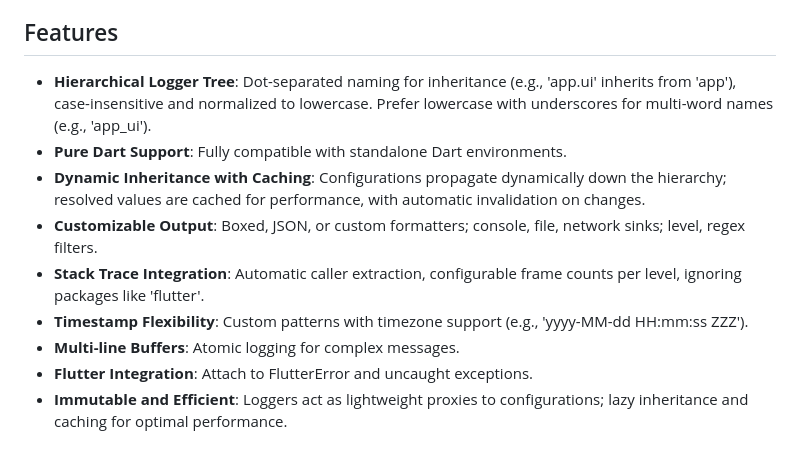
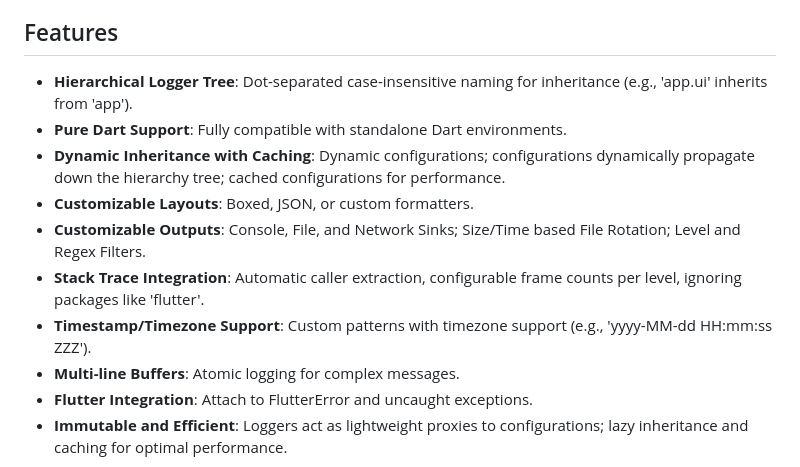
Before and after one commit to pooriaaskarim/logd, a Markdown page: README.md, the part around the change. Rendered like a GitHub page.

Commit message:
Docs: Update README and CHANGELOG
- Refined feature descriptions in README for clarity and conciseness.
- Removed a trailing blank line in CHANGELOG.md.

```diff
--- a/README.md
+++ b/README.md
@@ -10,12 +10,13 @@ making it ideal for debugging, monitoring, and production logging in complex pro
 
 ## Features
 
-- **Hierarchical Logger Tree**: Dot-separated naming for inheritance (e.g., 'app.ui' inherits from 'app'), case-insensitive and normalized to lowercase. Prefer lowercase with underscores for multi-word names (e.g., 'app_ui').
+- **Hierarchical Logger Tree**: Dot-separated case-insensitive naming for inheritance (e.g., 'app.ui' inherits from 'app').
 - **Pure Dart Support**: Fully compatible with standalone Dart environments.
-- **Dynamic Inheritance with Caching**: Configurations propagate dynamically down the hierarchy; resolved values are cached for performance, with automatic invalidation on changes.
-- **Customizable Output**: Boxed, JSON, or custom formatters; console, file, network sinks; level, regex filters.
+- **Dynamic Inheritance with Caching**: Dynamic configurations; configurations dynamically propagate down the hierarchy tree; cached configurations for performance.
+- **Customizable Layouts**: Boxed, JSON, or custom formatters.
+- **Customizable Outputs**: Console, File, and Network Sinks; Size/Time based File Rotation; Level and Regex Filters.
 - **Stack Trace Integration**: Automatic caller extraction, configurable frame counts per level, ignoring packages like 'flutter'.
-- **Timestamp Flexibility**: Custom patterns with timezone support (e.g., 'yyyy-MM-dd HH:mm:ss ZZZ').
+- **Timestamp/Timezone Support**: Custom patterns with timezone support (e.g., 'yyyy-MM-dd HH:mm:ss ZZZ').
 - **Multi-line Buffers**: Atomic logging for complex messages.
 - **Flutter Integration**: Attach to FlutterError and uncaught exceptions.
 - **Immutable and Efficient**: Loggers act as lightweight proxies to configurations; lazy inheritance and caching for optimal performance.
```
Also changed, not shown: CHANGELOG.md (+0 -1 lines).
